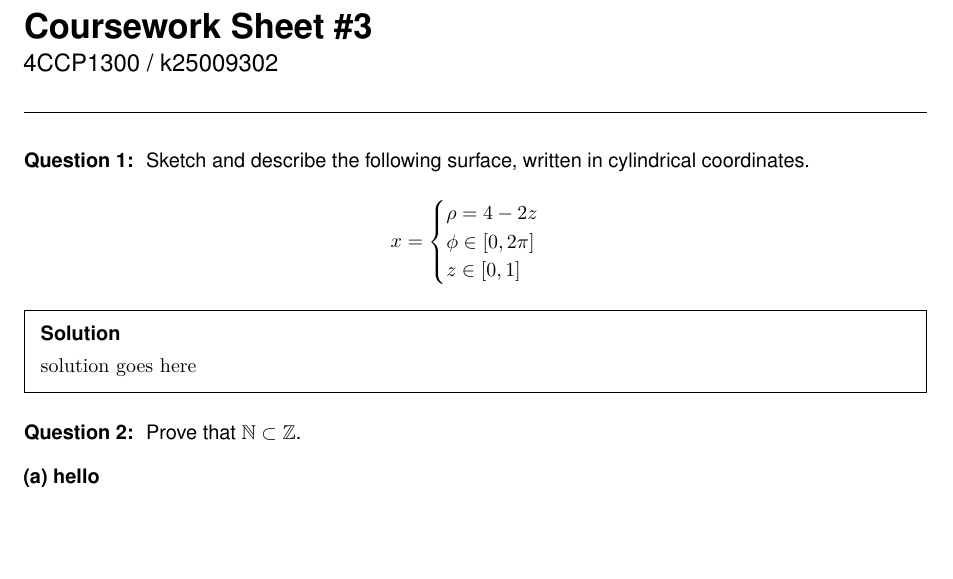
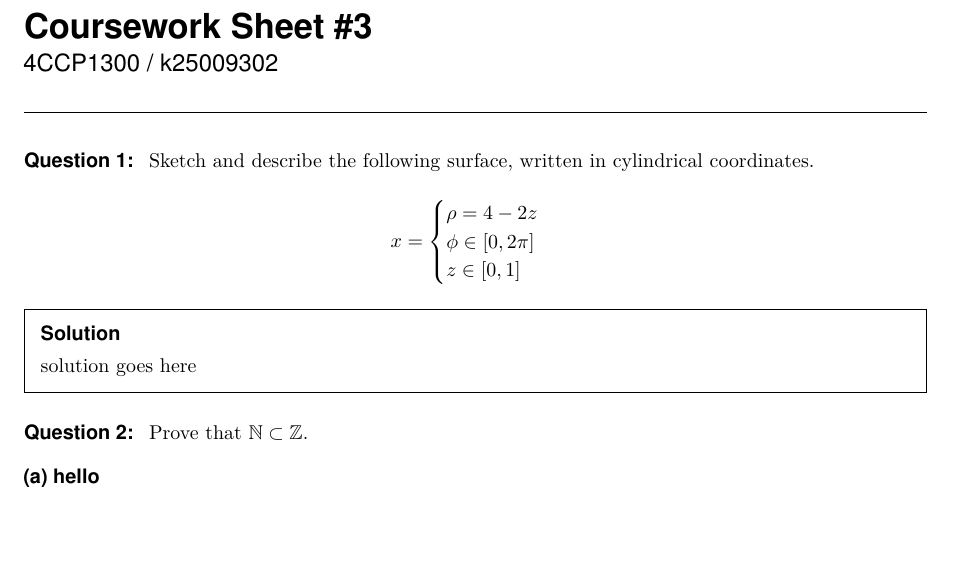
Before and after one commit to peterendashi/kcl-assignment-latex-template, a LaTeX document (main.tex): part of the page, cut so that both start at the same text. Compiled offline with pdfLaTeX.

Commit message:
Simplify question command formatting in main.tex

```diff
--- a/main.tex
+++ b/main.tex
@@ -73,9 +73,8 @@
     \stepcounter{questioncounter}
     \setcounter{partcounter}{0}
     \vspace{1em}
-    {\sffamily
-    \textbf{Question \thequestioncounter:}
-    \ifx&#1&\else\ #1\fi}
+    {\sffamily\textbf{Question \thequestioncounter:}}
+    \ifx&#1&\else\ #1\fi
     \par\vspace{0.3em}
 }
 
```
